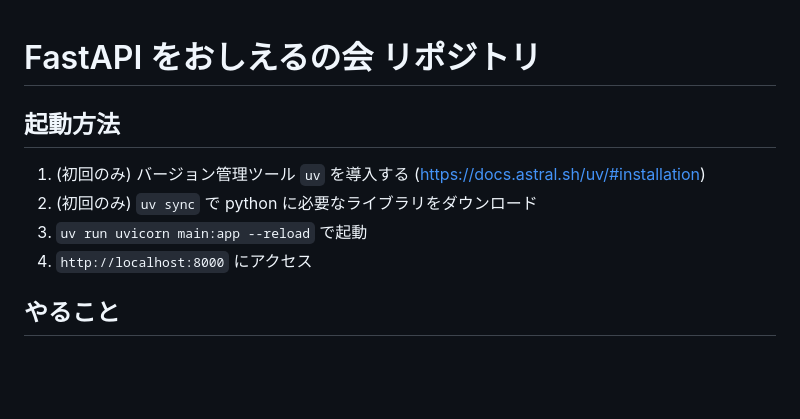
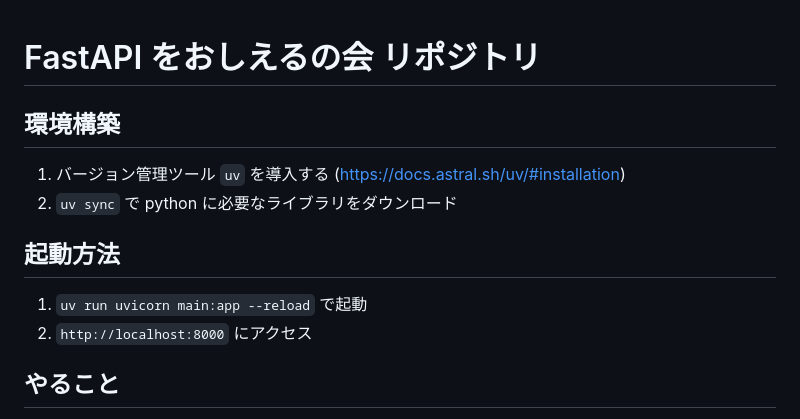
Before and after one commit to PigeonsHouse/fastapi_tutorial, a Markdown page: README.md, the part around the change. Rendered like a GitHub page; blank space fills up the shorter version.

Commit message:
update: README

```diff
--- a/README.md
+++ b/README.md
@@ -1,11 +1,14 @@
 # FastAPI をおしえるの会 リポジトリ
+
+## 環境構築
+
+1. バージョン管理ツール `uv` を導入する (https://docs.astral.sh/uv/#installation)
+2. `uv sync` で python に必要なライブラリをダウンロード
 
 ## 起動方法
 
-1. (初回のみ) バージョン管理ツール `uv` を導入する (https://docs.astral.sh/uv/#installation)
-2. (初回のみ) `uv sync` で python に必要なライブラリをダウンロード
-3. `uv run uvicorn main:app --reload` で起動
-4. `http://localhost:8000` にアクセス
+1. `uv run uvicorn main:app --reload` で起動
+2. `http://localhost:8000` にアクセス
 
 ## やること
 
```
